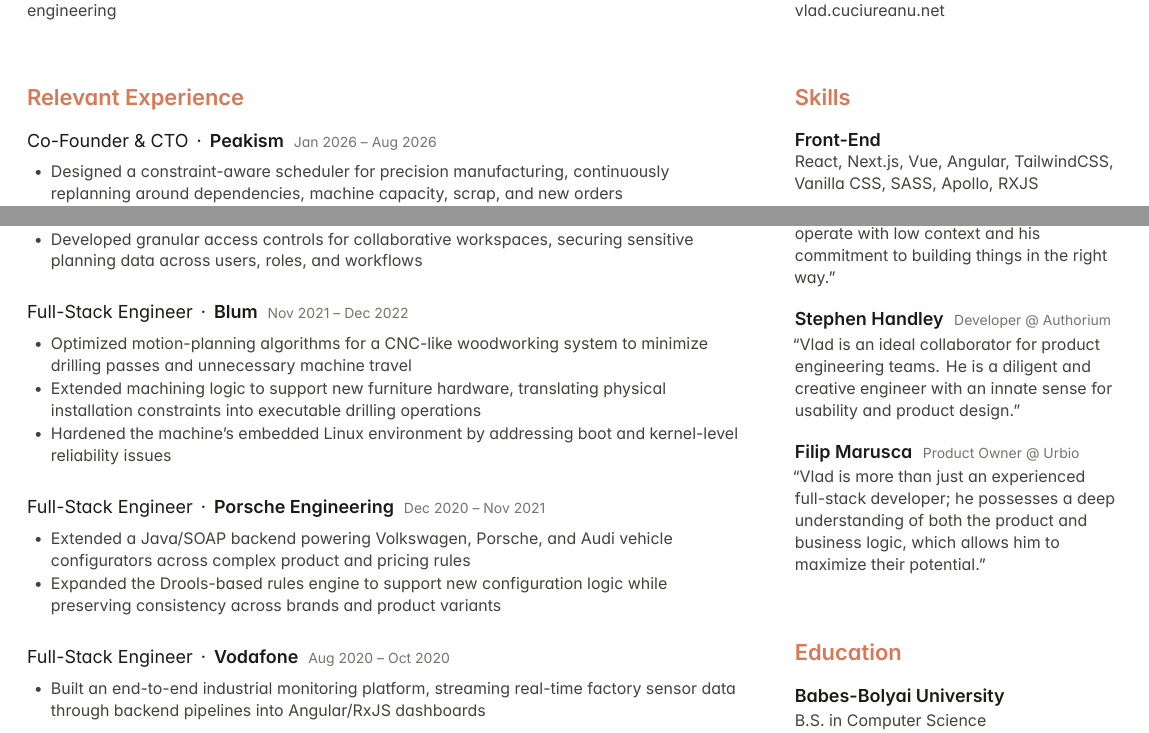
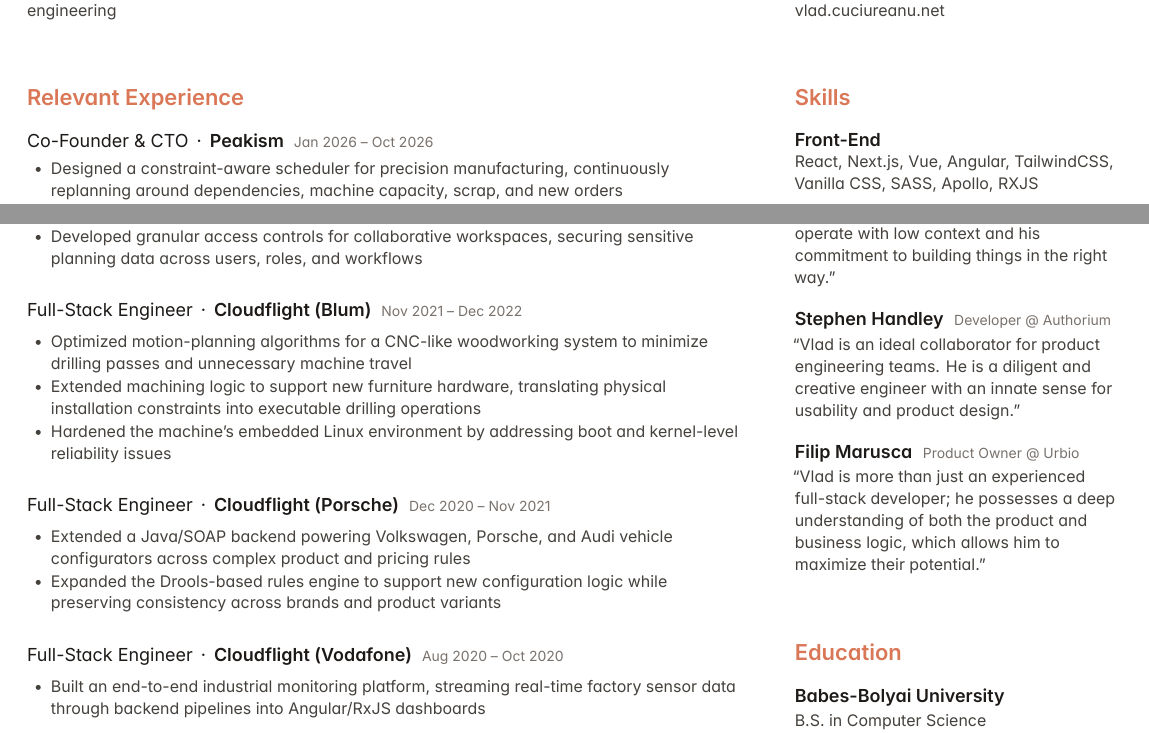
Before and after one commit to VladCuciureanu/Carrie, a LaTeX CV (resume.tex, which reads sections/experience.tex): two parts of page 1 of 2, joined at a grey line, cut so that both start at the same text. Compiled offline with XeLaTeX.

Commit message:
Sync experience with LinkedIn
Extend Peakism to Oct 2026 and show Blum, Porsche and Vodafone as
Cloudflight client work.

```diff
--- a/sections/experience.tex
+++ b/sections/experience.tex
@@ -1,7 +1,7 @@
 % ── Relevant Experience ────────────────────────────────────────────────────────
 \rleftsection{Relevant Experience}
 
-\singlejobentry{Co-Founder \& CTO}{\href{https://peakism.co.uk}{Peakism}}{Jan 2026 -- Aug 2026}
+\singlejobentry{Co-Founder \& CTO}{\href{https://peakism.co.uk}{Peakism}}{Jan 2026 -- Oct 2026}
 
 \begin{bullets}
 \item Designed a constraint-aware scheduler for precision manufacturing, continuously replanning around dependencies, machine capacity, scrap, and new orders
@@ -36,7 +36,7 @@
 \end{bullets}
 
 \jobsep
-\singlejobentry{Full-Stack Engineer}{\href{https://blum.com}{Blum}}{Nov 2021 -- Dec 2022}
+\singlejobentry{Full-Stack Engineer}{Cloudflight (\href{https://blum.com}{Blum})}{Nov 2021 -- Dec 2022}
 
 \begin{bullets}
 \item Optimized motion-planning algorithms for a CNC-like woodworking system to minimize drilling passes and unnecessary machine travel
@@ -45,7 +45,7 @@
 \end{bullets}
 
 \jobsep
-\singlejobentry{Full-Stack Engineer}{\href{https://www.porscheengineering.com}{Porsche Engineering}}{Dec 2020 -- Nov 2021}
+\singlejobentry{Full-Stack Engineer}{Cloudflight (\href{https://www.porscheengineering.com}{Porsche})}{Dec 2020 -- Nov 2021}
 
 \begin{bullets}
 \item Extended a Java/SOAP backend powering Volkswagen, Porsche, and Audi vehicle configurators across complex product and pricing rules
@@ -53,7 +53,7 @@
 \end{bullets}
 
 \jobsep
-\singlejobentry{Full-Stack Engineer}{\href{https://careers.vodafone.com}{Vodafone}}{Aug 2020 -- Oct 2020}
+\singlejobentry{Full-Stack Engineer}{Cloudflight (\href{https://careers.vodafone.com}{Vodafone})}{Aug 2020 -- Oct 2020}
 
 \begin{bullets}
 \item Built an end-to-end industrial monitoring platform, streaming real-time factory sensor data through backend pipelines into Angular/RxJS dashboards
```
